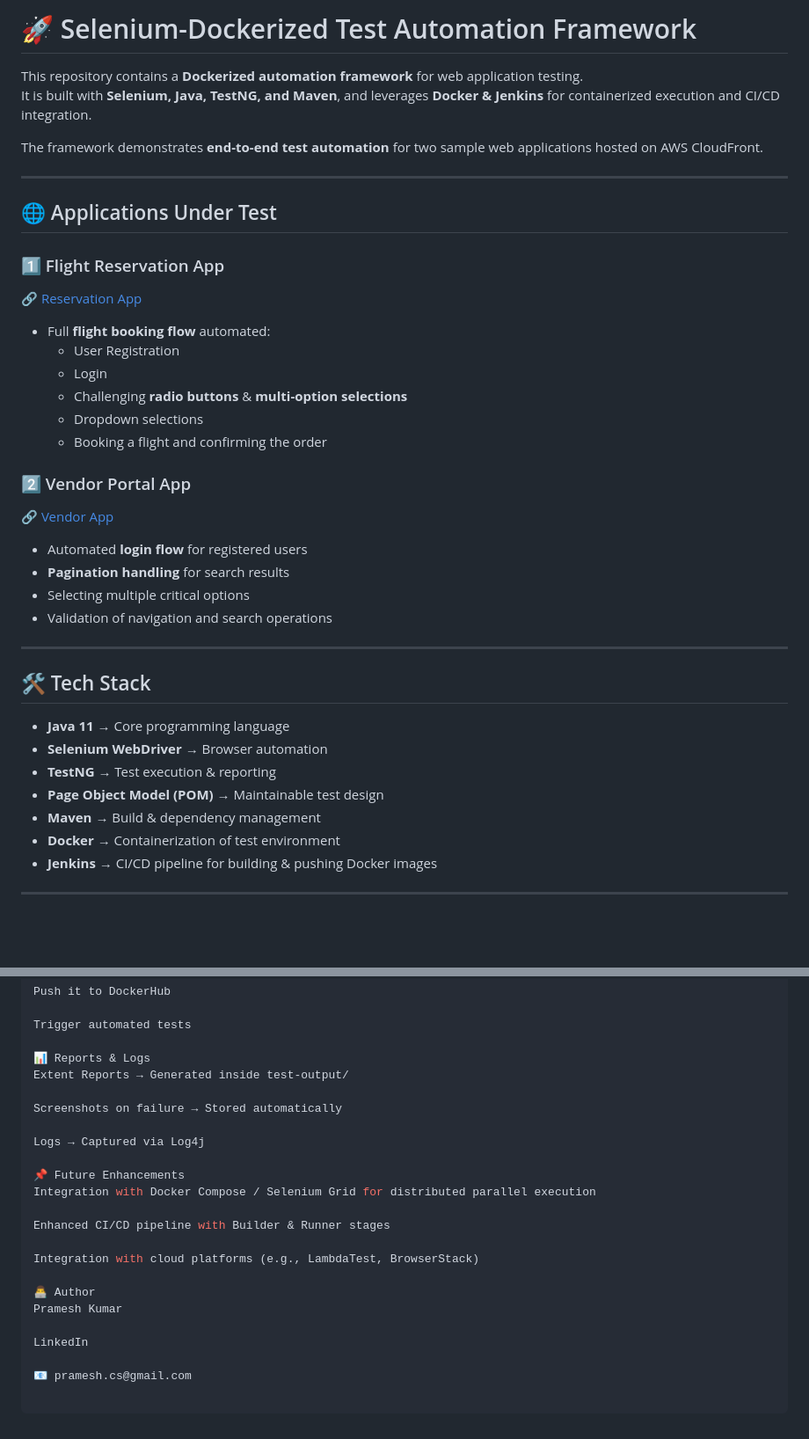
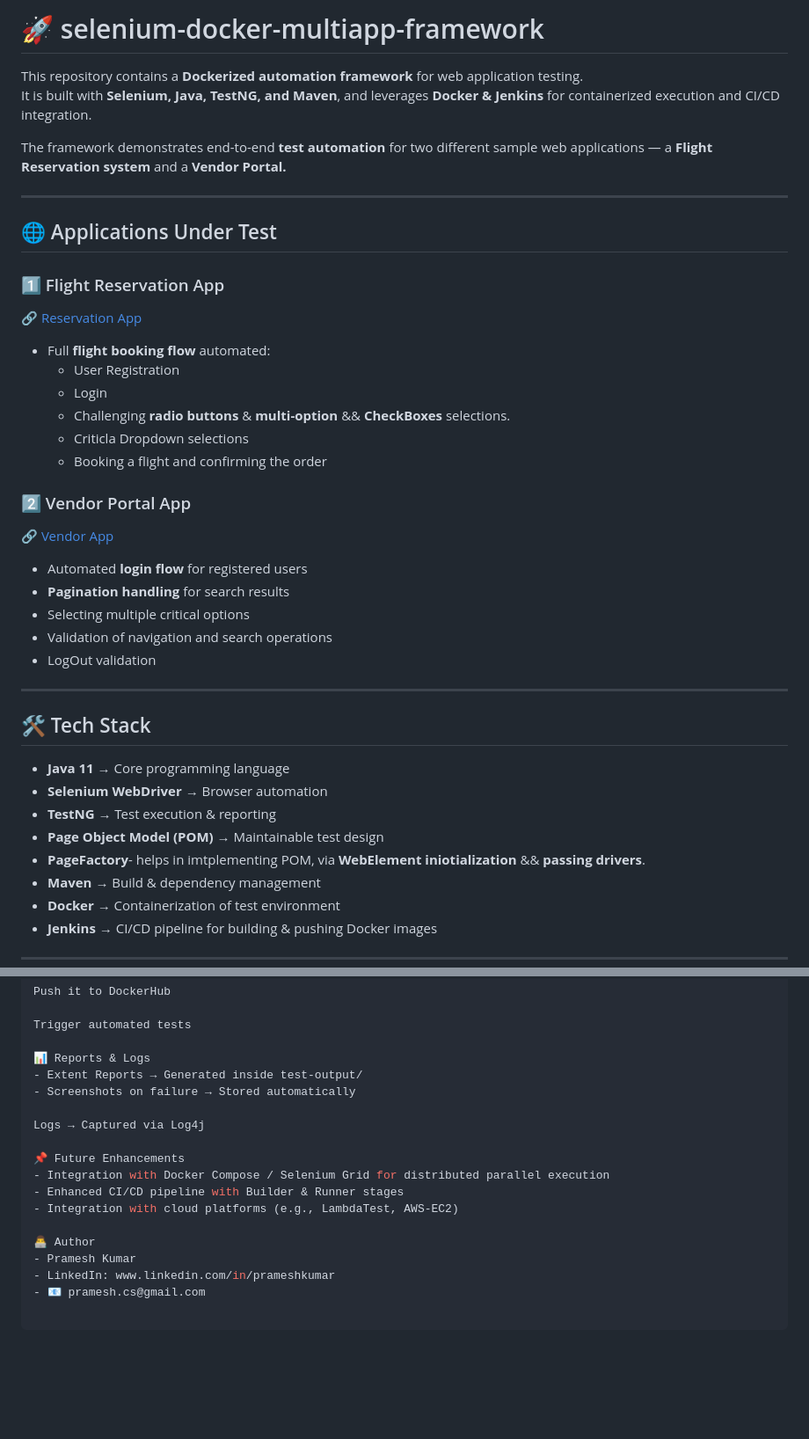
Before and after one commit to pramesh01/MyDockerProject_October2024, a Markdown page: README.md, 2 parts joined by grey strips. Shown at 88% size. GitHub-like rendering; blank space fills up the shorter version.

```diff
--- a/README.md
+++ b/README.md
@@ -1,9 +1,9 @@
-# 🚀 Selenium-Dockerized Test Automation Framework
+# 🚀 selenium-docker-multiapp-framework
 
 This repository contains a **Dockerized automation framework** for web application testing.
 It is built with **Selenium, Java, TestNG, and Maven**, and leverages **Docker & Jenkins** for containerized execution and CI/CD integration.
 
-The framework demonstrates **end-to-end test automation** for two sample web applications hosted on AWS CloudFront.
+The framework demonstrates end-to-end **test automation** for two different sample web applications — a **Flight Reservation system** and a **Vendor Portal.**
 
 ---
 
@@ -14,8 +14,8 @@ The framework demonstrates **end-to-end test automation** for two sample web app
 - Full **flight booking flow** automated:
   - User Registration
   - Login
-  - Challenging **radio buttons** & **multi-option selections**
-  - Dropdown selections
+  - Challenging **radio buttons** & **multi-option** && **CheckBoxes** selections.
+  - Criticla Dropdown selections
   - Booking a flight and confirming the order
 
 ### 2️⃣ Vendor Portal App
@@ -24,6 +24,7 @@ The framework demonstrates **end-to-end test automation** for two sample web app
 - **Pagination handling** for search results
 - Selecting multiple critical options
 - Validation of navigation and search operations
+- LogOut validation
 
 ---
 
@@ -33,6 +34,7 @@ The framework demonstrates **end-to-end test automation** for two sample web app
 - **Selenium WebDriver** → Browser automation
 - **TestNG** → Test execution & reporting
 - **Page Object Model (POM)** → Maintainable test design
+- **PageFactory**- helps in imtplementing POM, via **WebElement iniotialization** && **passing drivers**.
 - **Maven** → Build & dependency management
 - **Docker** → Containerization of test environment
 - **Jenkins** → CI/CD pipeline for building & pushing Docker images
@@ -91,22 +93,17 @@ Push it to DockerHub
 Trigger automated tests
 
 📊 Reports & Logs
-Extent Reports → Generated inside test-output/
-
-Screenshots on failure → Stored automatically
+- Extent Reports → Generated inside test-output/
+- Screenshots on failure → Stored automatically
 
 Logs → Captured via Log4j
 
 📌 Future Enhancements
-Integration with Docker Compose / Selenium Grid for distributed parallel execution
-
-Enhanced CI/CD pipeline with Builder & Runner stages
-
-Integration with cloud platforms (e.g., LambdaTest, BrowserStack)
+- Integration with Docker Compose / Selenium Grid for distributed parallel execution
+- Enhanced CI/CD pipeline with Builder & Runner stages
+- Integration with cloud platforms (e.g., LambdaTest, AWS-EC2)
 
 👨‍💻 Author
-Pramesh Kumar
-
-LinkedIn
-
-📧 pramesh.cs@gmail.com
+- Pramesh Kumar
+- LinkedIn: www.linkedin.com/in/prameshkumar
+- 📧 pramesh.cs@gmail.com
```
